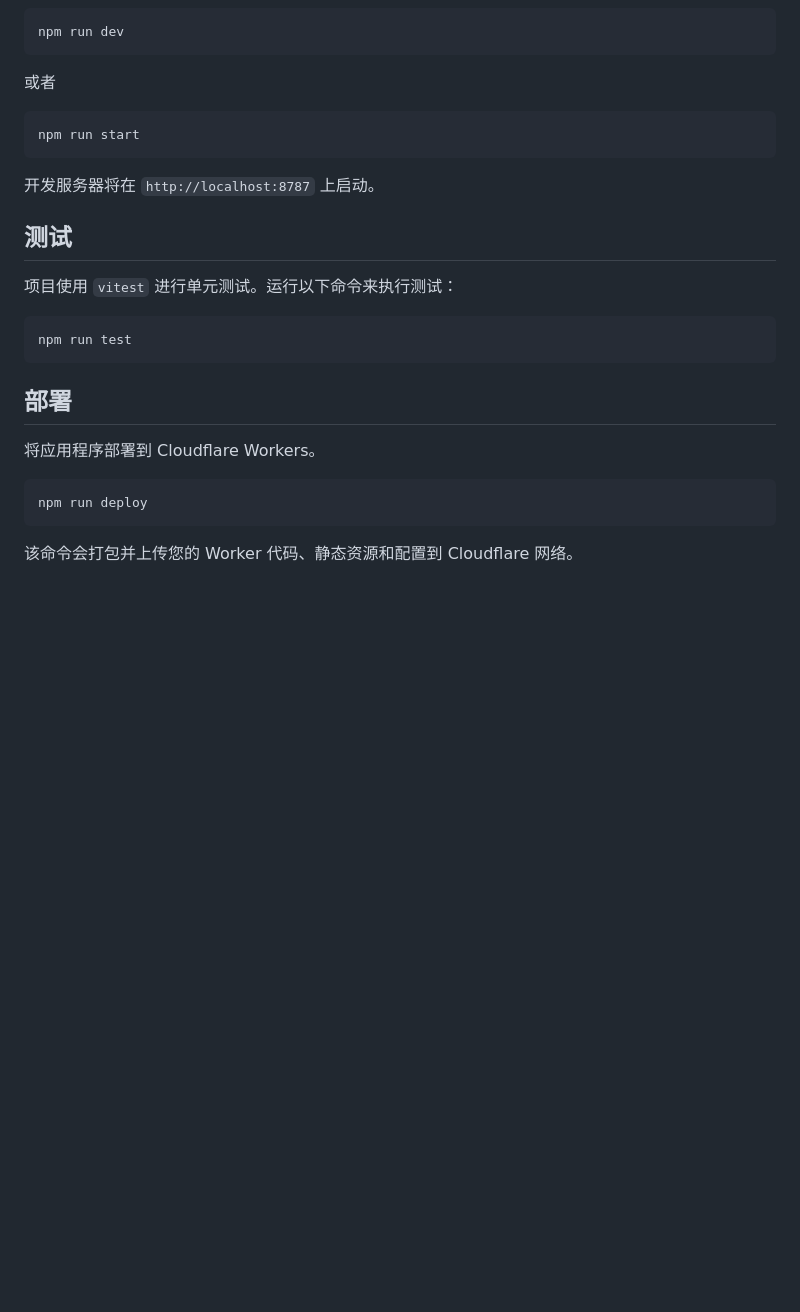
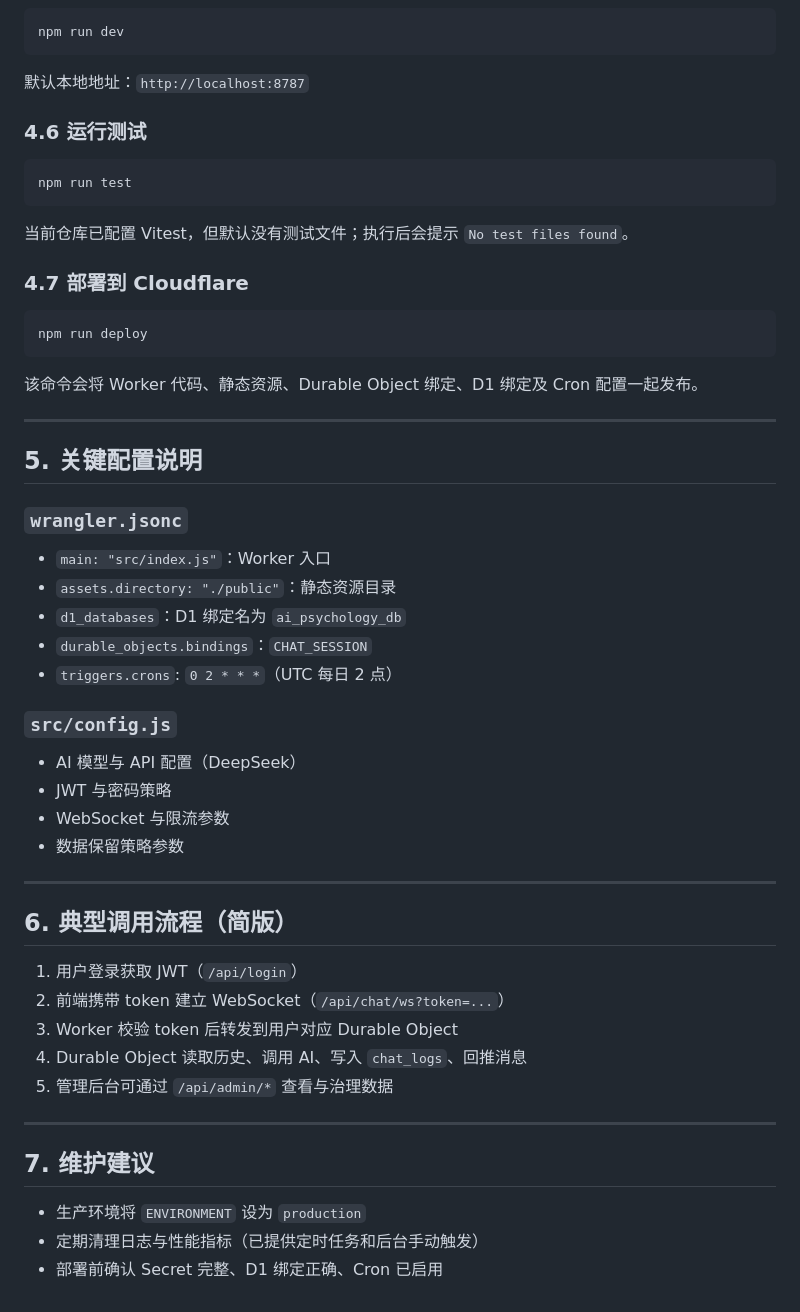
Before and after one commit to argentum192/ai-psychology, a Markdown page: README.md, the part around one of its changes. Rendered like a GitHub page; blank space fills up the shorter version.

````diff
--- a/README.md
+++ b/README.md
@@ -88,28 +167,57 @@
 npm run dev
 ```
 
-或者
+默认本地地址：`http://localhost:8787`
 
-```bash
-npm run start
-```
-
-开发服务器将在 `http://localhost:8787` 上启动。
-
-## 测试
-
-项目使用 `vitest` 进行单元测试。运行以下命令来执行测试：
+### 4.6 运行测试
 
 ```bash
 npm run test
 ```
 
-## 部署
+当前仓库已配置 Vitest，但默认没有测试文件；执行后会提示 `No test files found`。
 
-将应用程序部署到 Cloudflare Workers。
+### 4.7 部署到 Cloudflare
 
 ```bash
 npm run deploy
 ```
 
-该命令会打包并上传您的 Worker 代码、静态资源和配置到 Cloudflare 网络。
+该命令会将 Worker 代码、静态资源、Durable Object 绑定、D1 绑定及 Cron 配置一起发布。
+
+---
+
+## 5. 关键配置说明
+
+### `wrangler.jsonc`
+
+- `main: "src/index.js"`：Worker 入口
+- `assets.directory: "./public"`：静态资源目录
+- `d1_databases`：D1 绑定名为 `ai_psychology_db`
+- `durable_objects.bindings`：`CHAT_SESSION`
+- `triggers.crons`: `0 2 * * *`（UTC 每日 2 点）
+
+### `src/config.js`
+
+- AI 模型与 API 配置（DeepSeek）
+- JWT 与密码策略
+- WebSocket 与限流参数
+- 数据保留策略参数
+
+---
+
+## 6. 典型调用流程（简版）
+
+1. 用户登录获取 JWT（`/api/login`）
+2. 前端携带 token 建立 WebSocket（`/api/chat/ws?token=...`）
+3. Worker 校验 token 后转发到用户对应 Durable Object
+4. Durable Object 读取历史、调用 AI、写入 `chat_logs`、回推消息
+5. 管理后台可通过 `/api/admin/*` 查看与治理数据
+
+---
+
+## 7. 维护建议
+
+- 生产环境将 `ENVIRONMENT` 设为 `production`
+- 定期清理日志与性能指标（已提供定时任务和后台手动触发）
+- 部署前确认 Secret 完整、D1 绑定正确、Cron 已启用
````
Also changed, not shown: other parts of README.md (+148 -69 lines).
